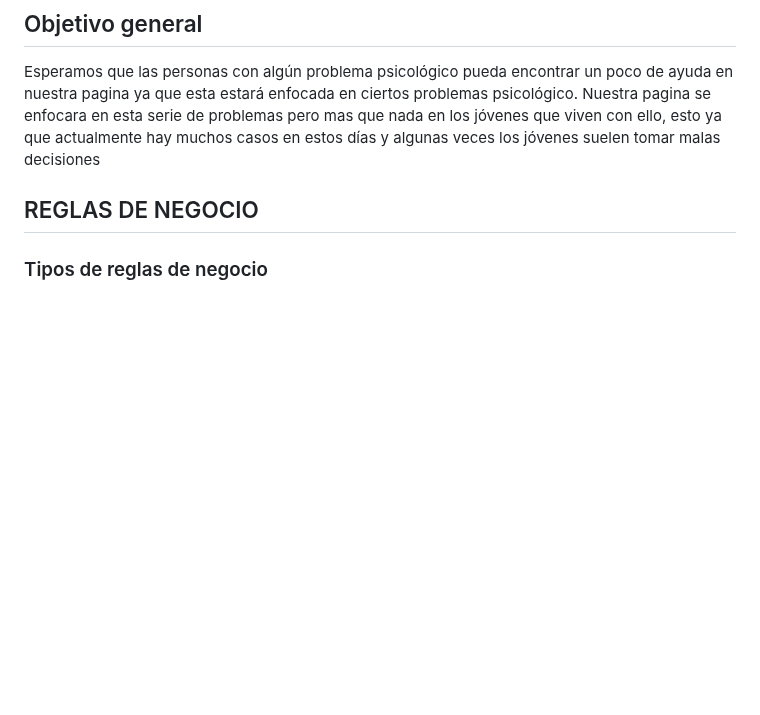
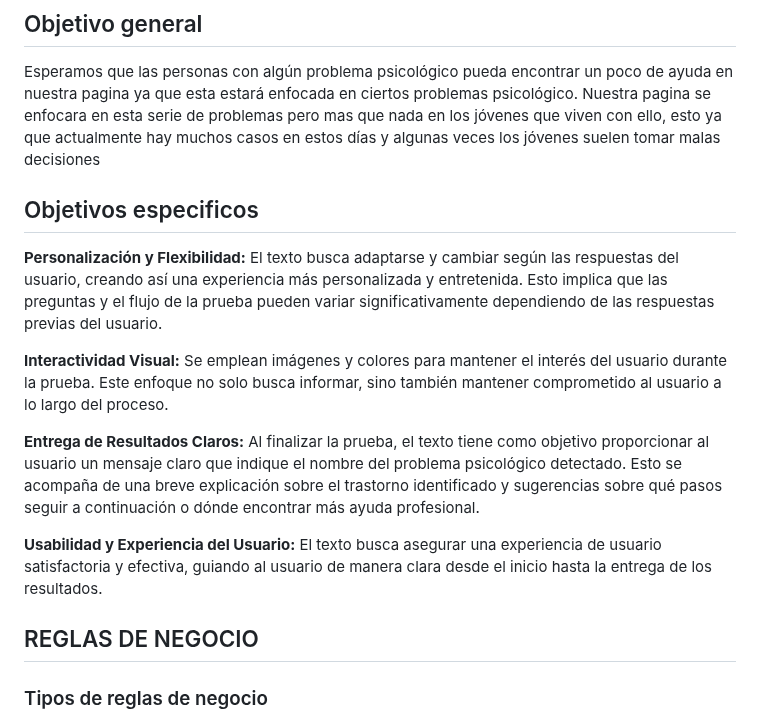
Before and after one commit to DanielaLopez66/MicroAyuda-Proyecto, a Markdown page: README.md, the part around the change. Rendered like a GitHub page; blank space fills up the shorter version.

```diff
--- a/README.md
+++ b/README.md
@@ -11,6 +11,18 @@ Queremos brindar información educativa sobre trastornos, herramientas como auto
 ## Objetivo general
 Esperamos que las personas con algún problema psicológico pueda encontrar un poco de ayuda en nuestra pagina ya que esta estará enfocada en ciertos problemas psicológico.
 Nuestra pagina se enfocara en esta serie de problemas pero mas que nada en los jóvenes que viven con ello, esto ya que actualmente hay muchos casos en estos días y algunas veces los jóvenes suelen tomar malas decisiones
+
+## Objetivos especificos
+
+**Personalización y Flexibilidad:** El texto busca adaptarse y cambiar según las respuestas del usuario, creando así una experiencia más personalizada y entretenida. Esto implica que las preguntas y el flujo de la prueba pueden variar significativamente dependiendo de las respuestas previas del usuario.
+
+**Interactividad Visual:** Se emplean imágenes y colores para mantener el interés del usuario durante la prueba. Este enfoque no solo busca informar, sino también mantener comprometido al usuario a lo largo del proceso.
+
+**Entrega de Resultados Claros:** Al finalizar la prueba, el texto tiene como objetivo proporcionar al usuario un mensaje claro que indique el nombre del problema psicológico detectado. Esto se acompaña de una breve explicación sobre el trastorno identificado y sugerencias sobre qué pasos seguir a continuación o dónde encontrar más ayuda profesional.
+
+**Usabilidad y Experiencia del Usuario:** El texto busca asegurar una experiencia de usuario satisfactoria y efectiva, guiando al usuario de manera clara desde el inicio hasta la entrega de los resultados.
+
+
 ## REGLAS DE NEGOCIO
 ### Tipos de reglas de negocio
 Las reglas de negocio se pueden clasificar de distintas formas, y pueden variar en su clasificación en función de la fuente de información. Sin embargo, independientemente de su categorización, las reglas de negocio suelen expresarse mediante calificadores lógicos formales, tales como: "IF-THEN", "IF-ELSE", "ONLY IF", "WHEN", etc. Esta sintaxis se utiliza en los siguientes tipos de reglas de negocio:
```
